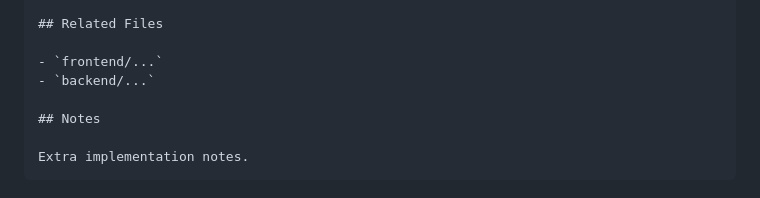
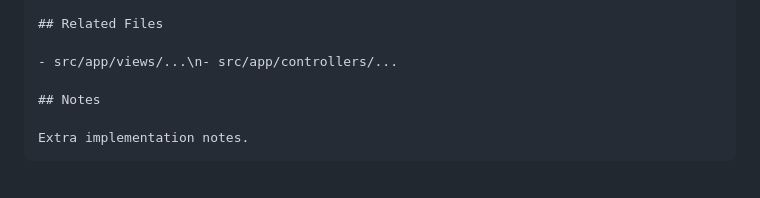
Before and after one commit to weida0715/Cartly-Recipe-to-Cart-Marketplace, a Markdown page: CONTRIBUTING.md, the part around the change. Drawn GitHub-style.

Commit message:
Update CONTRIBUTING.md
Co-authored-by: gemini-code-assist[bot] <176961590+gemini-code-assist[bot]@users.noreply.github.com>

```diff
--- a/CONTRIBUTING.md
+++ b/CONTRIBUTING.md
@@ -352,8 +352,7 @@ What problem does this solve?
 
 ## Related Files
 
-- `frontend/...`
-- `backend/...`
+- src/app/views/...\n- src/app/controllers/...
 
 ## Notes
 
```
